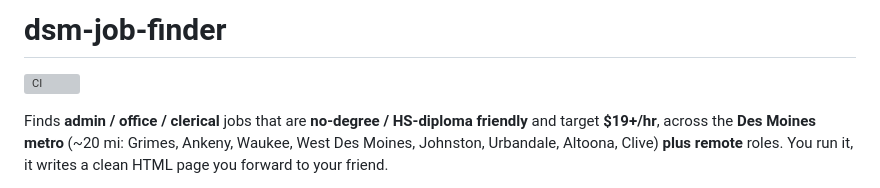
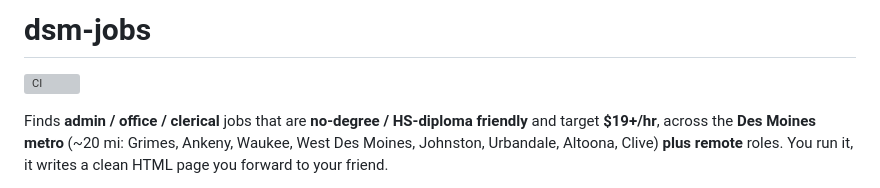
Before and after one commit to BFlinkDesign/dsm-jobs, a Markdown page: README.md, the part around one of its changes. Rendered like a GitHub page; grey boxes are pictures that could not be loaded.

Commit message:
docs: README title/badge for the merged dsm-jobs repo
Co-Authored-By: Claude Fable 5 <noreply@anthropic.com>

```diff
--- a/README.md
+++ b/README.md
@@ -1,2 +1,2 @@
-# dsm-job-finder
+# dsm-jobs
 
```
Also changed, not shown: other parts of README.md (+1 -1 lines).
